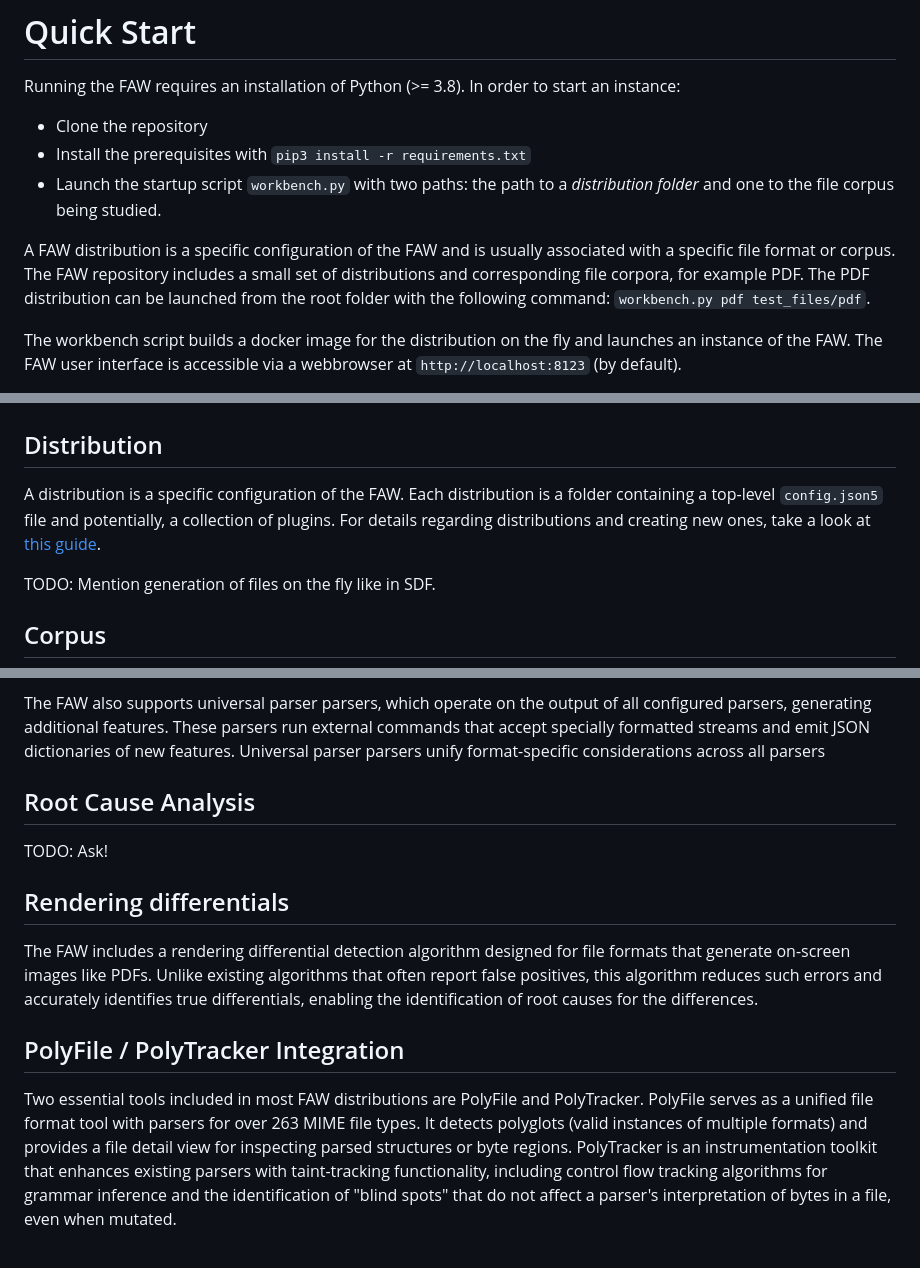
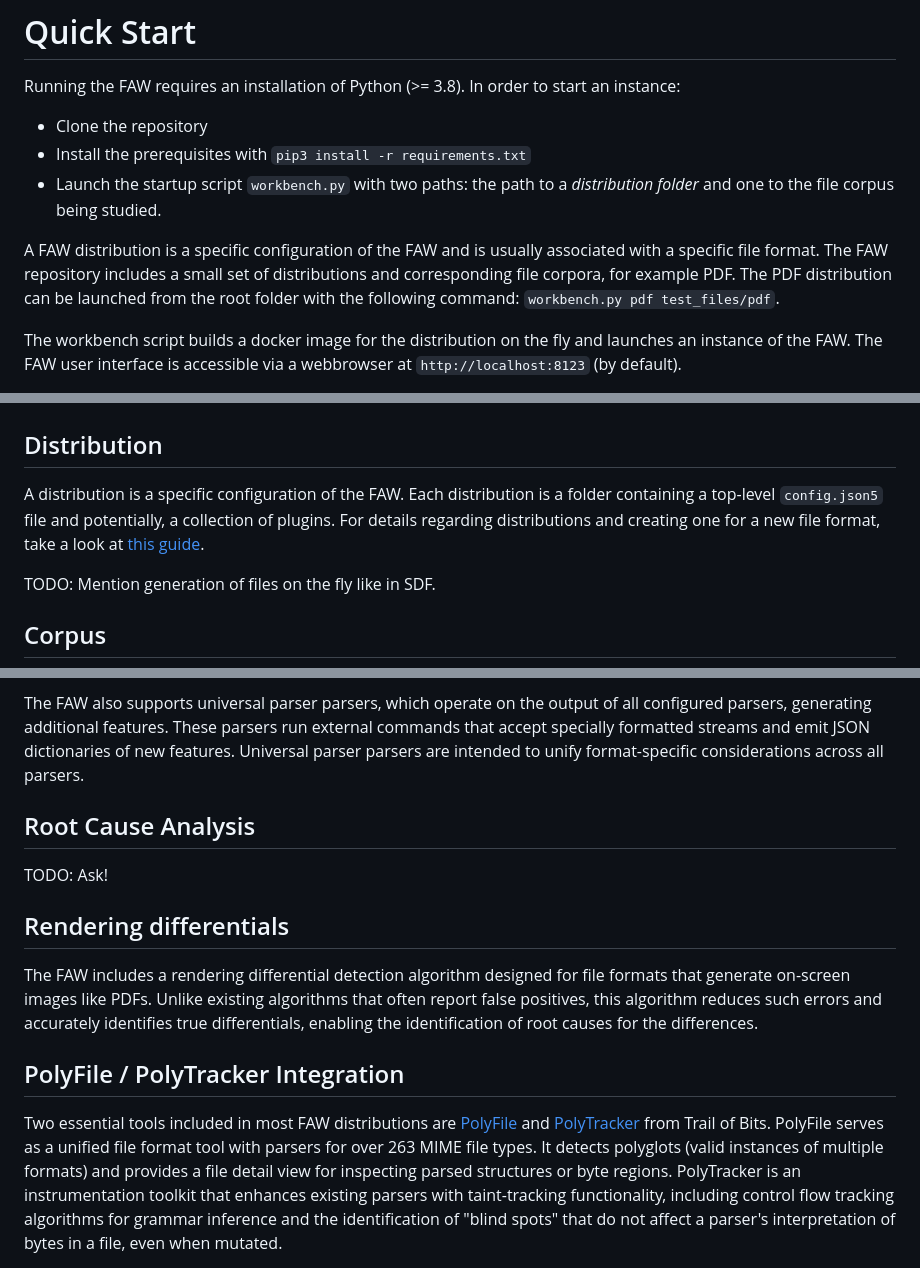
Before and after one commit to GaloisInc/FAW, a Markdown page: README.md, 3 parts joined by grey strips. Rendered like a GitHub page.

Commit message:
A bunch of small changes and links based on review comments.

```diff
--- a/README.md
+++ b/README.md
@@ -82,7 +82,7 @@ to start an instance:
   *distribution folder* and one to the file corpus being studied.
 
 A FAW distribution is a specific configuration of the FAW and is usually
-associated with a specific file format or corpus. The FAW repository
+associated with a specific file format. The FAW repository
 includes a small set of distributions and corresponding file corpora,
 for example PDF. The PDF distribution can be launched from the root
 folder with the following command: `workbench.py pdf test_files/pdf`.
@@ -100,7 +100,7 @@ In addition to directly running the distribution, the workbench script is capabl
 
 ## Distribution
 
-A distribution is a specific configuration of the FAW. Each distribution is a folder containing a top-level `config.json5` file and potentially, a collection of plugins. For details regarding distributions and creating new ones, take a look at [this guide](docs/tutorial-distribution.md).
+A distribution is a specific configuration of the FAW. Each distribution is a folder containing a top-level `config.json5` file and potentially, a collection of plugins. For details regarding distributions and creating one for a new file format, take a look at [this guide](docs/tutorial-distribution.md).
 
 
 TODO: Mention generation of files on the fly like in SDF.
@@ -219,7 +219,7 @@ The FAW also supports universal parser parsers, which operate on the
 output of all configured parsers, generating additional features. These
 parsers run external commands that accept specially formatted streams
 and emit JSON dictionaries of new features. Universal parser parsers
-unify format-specific considerations across all parsers
+are intended to unify format-specific considerations across all parsers.
 
 ## Root Cause Analysis
 
@@ -235,8 +235,8 @@ enabling the identification of root causes for the differences.
 
 ## PolyFile / PolyTracker Integration
 
-Two essential tools included in most FAW distributions are PolyFile and
-PolyTracker. PolyFile serves as a unified file format tool with parsers
+Two essential tools included in most FAW distributions are [PolyFile](https://github.com/trailofbits/polyfile) and
+[PolyTracker](https://github.com/trailofbits/polytracker) from Trail of Bits. PolyFile serves as a unified file format tool with parsers
 for over 263 MIME file types. It detects polyglots (valid instances of
 multiple formats) and provides a file detail view for inspecting parsed
 structures or byte regions. PolyTracker is an instrumentation toolkit
```
Also changed, not shown: other parts of README.md (+1 -2 lines).
